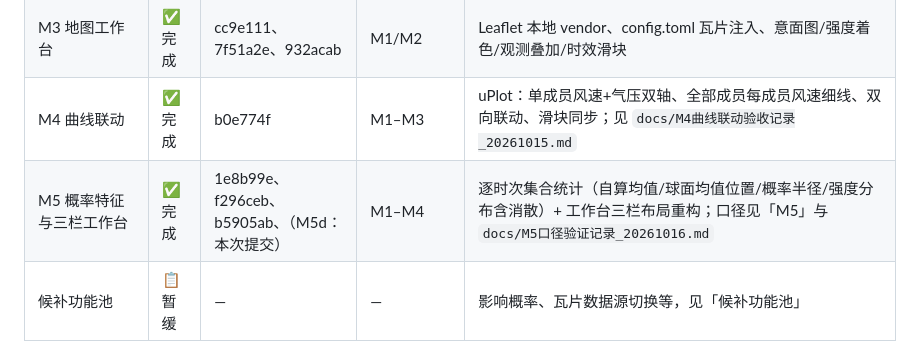
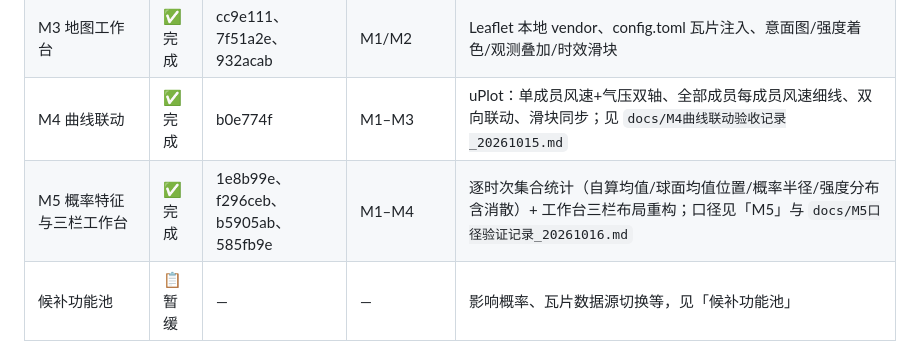
Before and after one commit to Konoha123/show_typhoon_track, a Markdown page: docs/里程碑基线.md, the part around the change. GitHub-like rendering.

Commit message:
docs：登记 M5 完成——基线补记 M5d 提交号（585fb9e），M1–M5 全绿

```diff
--- a/docs/里程碑基线.md
+++ b/docs/里程碑基线.md
@@ -13,7 +13,7 @@
 | M2 service+api | ✅ 完成 | f32041d、d76d75a（pydantic 补强） | M1 | uploads 存储+LRU、双入口上传（kind=forecast/observation）、轨迹查询；pydantic 契约 |
 | M3 地图工作台 | ✅ 完成 | cc9e111、7f51a2e、932acab | M1/M2 | Leaflet 本地 vendor、config.toml 瓦片注入、意面图/强度着色/观测叠加/时效滑块 |
 | M4 曲线联动 | ✅ 完成 | b0e774f | M1–M3 | uPlot：单成员风速+气压双轴、全部成员每成员风速细线、双向联动、滑块同步；见 `docs/M4曲线联动验收记录_20261015.md` |
-| M5 概率特征与三栏工作台 | ✅ 完成 | 1e8b99e、f296ceb、b5905ab、（M5d：本次提交） | M1–M4 | 逐时次集合统计（自算均值/球面均值位置/概率半径/强度分布含消散）+ 工作台三栏布局重构；口径见「M5」与 `docs/M5口径验证记录_20261016.md` |
+| M5 概率特征与三栏工作台 | ✅ 完成 | 1e8b99e、f296ceb、b5905ab、585fb9e | M1–M4 | 逐时次集合统计（自算均值/球面均值位置/概率半径/强度分布含消散）+ 工作台三栏布局重构；口径见「M5」与 `docs/M5口径验证记录_20261016.md` |
 | 候补功能池 | 📋 暂缓 | — | — | 影响概率、瓦片数据源切换等，见「候补功能池」 |
 
 ## 验收要点索引（历史）
```
